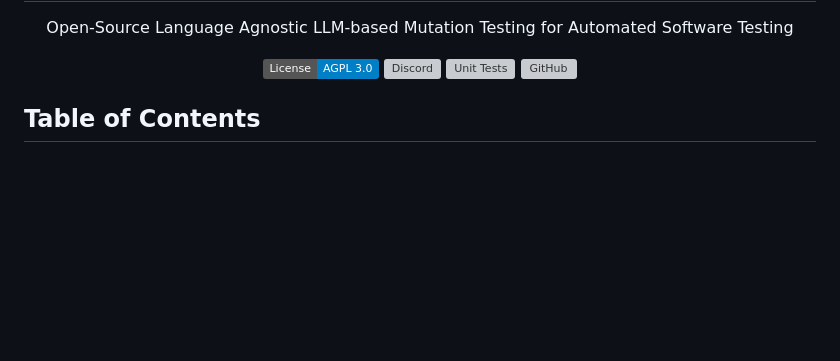
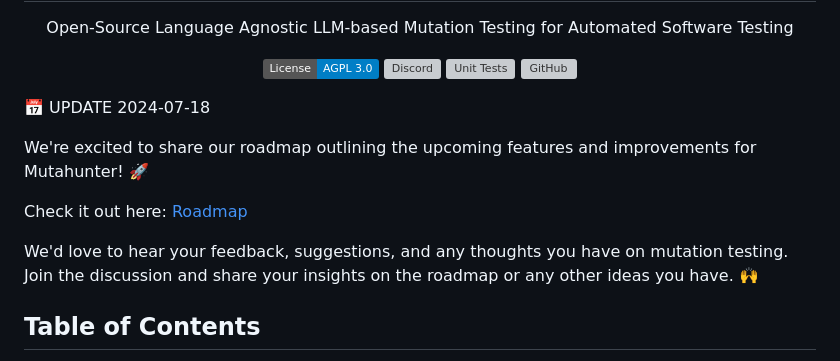
Before and after one commit to codeintegrity-ai/mutahunter, a Markdown page: README.md, the part around the change. GitHub-like rendering; badges without logos; blank space fills up the shorter version; grey boxes are pictures that could not be loaded.

Commit message:
feat: add roadmap - open for discussions!

```diff
--- a/README.md
+++ b/README.md
@@ -10,6 +10,15 @@
   <img alt="GitHub" src="https://img.shields.io/github/last-commit/codeintegrity-ai/mutahunter/main?style=for-the-badge" height="20">
   </a>
 </div>
+
+📅 UPDATE 2024-07-18
+
+We're excited to share our roadmap outlining the upcoming features and improvements for Mutahunter! 🚀
+
+Check it out here: [Roadmap](https://github.com/codeintegrity-ai/mutahunter/issues/5)
+
+We'd love to hear your feedback, suggestions, and any thoughts you have on mutation testing. Join the discussion and share your insights on the roadmap or any other ideas you have. 🙌
+
 
 ## Table of Contents
 
```
